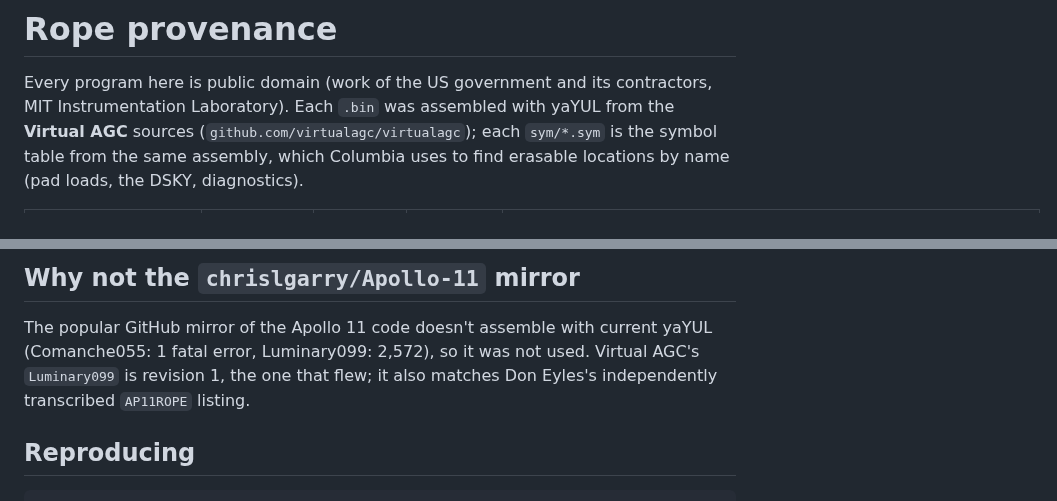
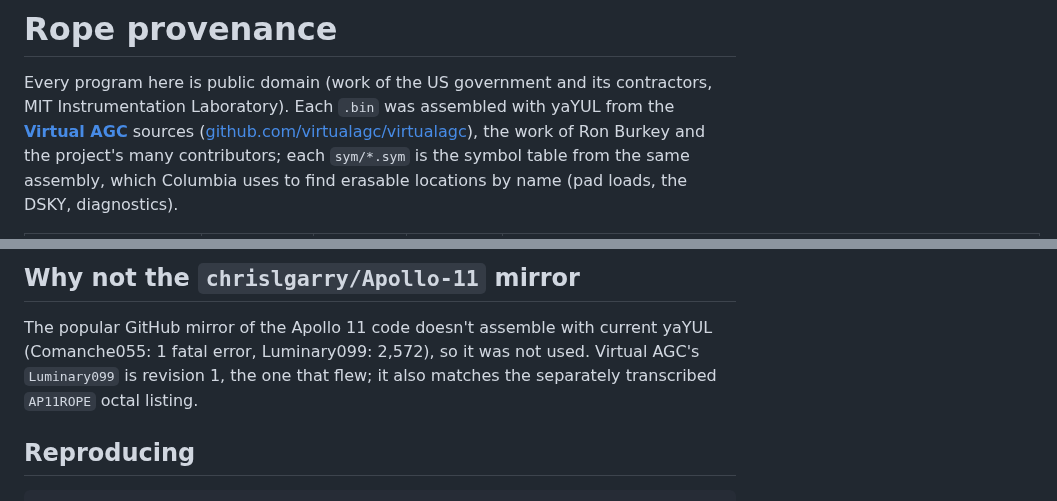
Before and after one commit to linkslice/Columbia, a Markdown page: rope/PROVENANCE.md, 2 parts joined by grey strips. Rendered like a GitHub page.

```diff
--- a/rope/PROVENANCE.md
+++ b/rope/PROVENANCE.md
@@ -2,7 +2,9 @@
 
 Every program here is public domain (work of the US government and its
 contractors, MIT Instrumentation Laboratory). Each `.bin` was assembled with
-yaYUL from the **Virtual AGC** sources (`github.com/virtualagc/virtualagc`);
+yaYUL from the **[Virtual AGC](https://www.ibiblio.org/apollo/)** sources
+([github.com/virtualagc/virtualagc](https://github.com/virtualagc/virtualagc)),
+the work of Ron Burkey and the project's many contributors;
 each `sym/*.sym` is the symbol table from the same assembly, which Columbia
 uses to find erasable locations by name (pad loads, the DSKY, diagnostics).
 
@@ -43,7 +45,7 @@ Checked against Virtual AGC revision `1b5d647` (2026-10-10).
 The popular GitHub mirror of the Apollo 11 code doesn't assemble with
 current yaYUL (Comanche055: 1 fatal error, Luminary099: 2,572), so it was not
 used. Virtual AGC's `Luminary099` is revision 1, the one that flew; it also
-matches Don Eyles's independently transcribed `AP11ROPE` listing.
+matches the separately transcribed `AP11ROPE` octal listing.
 
 ## Reproducing
 
```
Also changed, not shown: NOTICE.md (+15 -2 lines), README.md (+43 -10 lines), docs/map-translunar.png (added), 2 other files.
